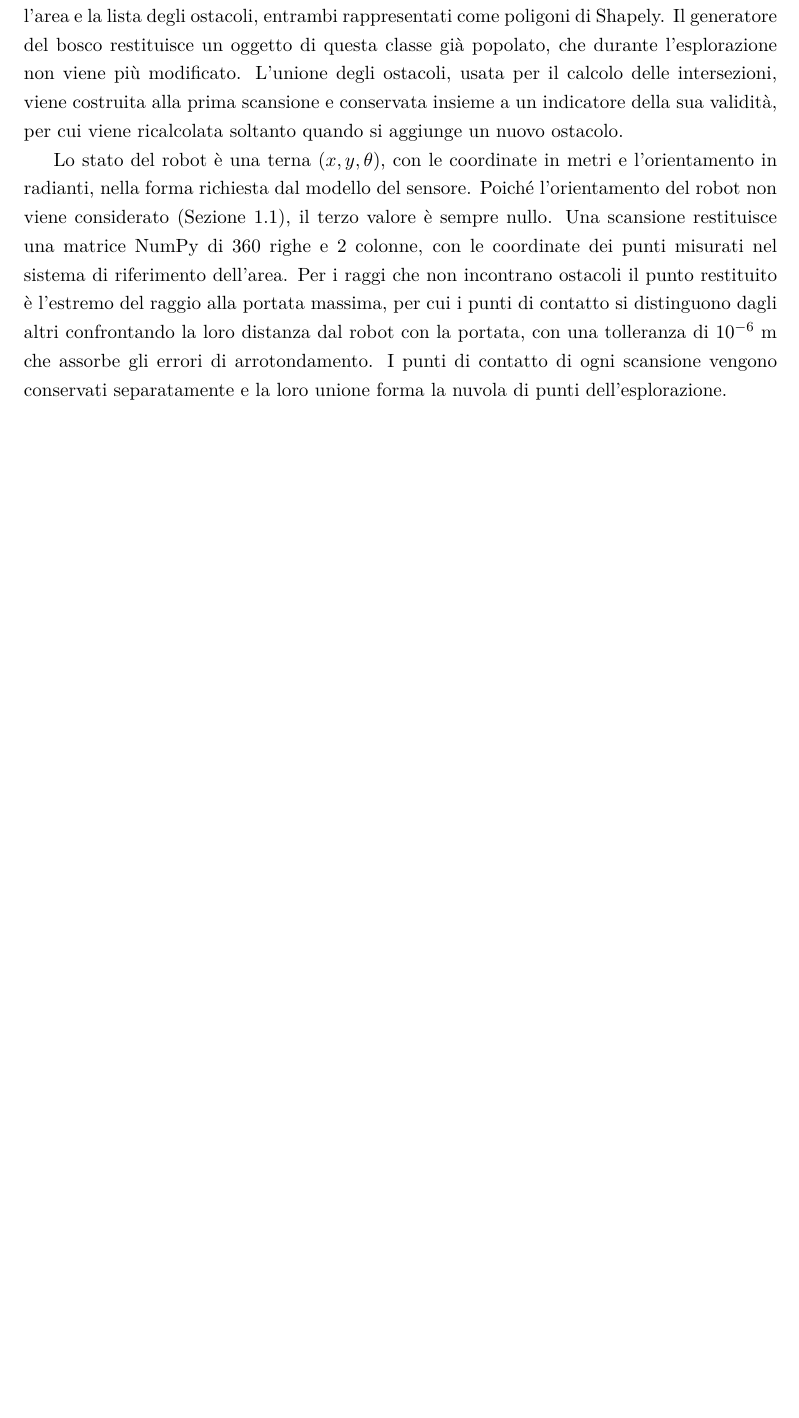
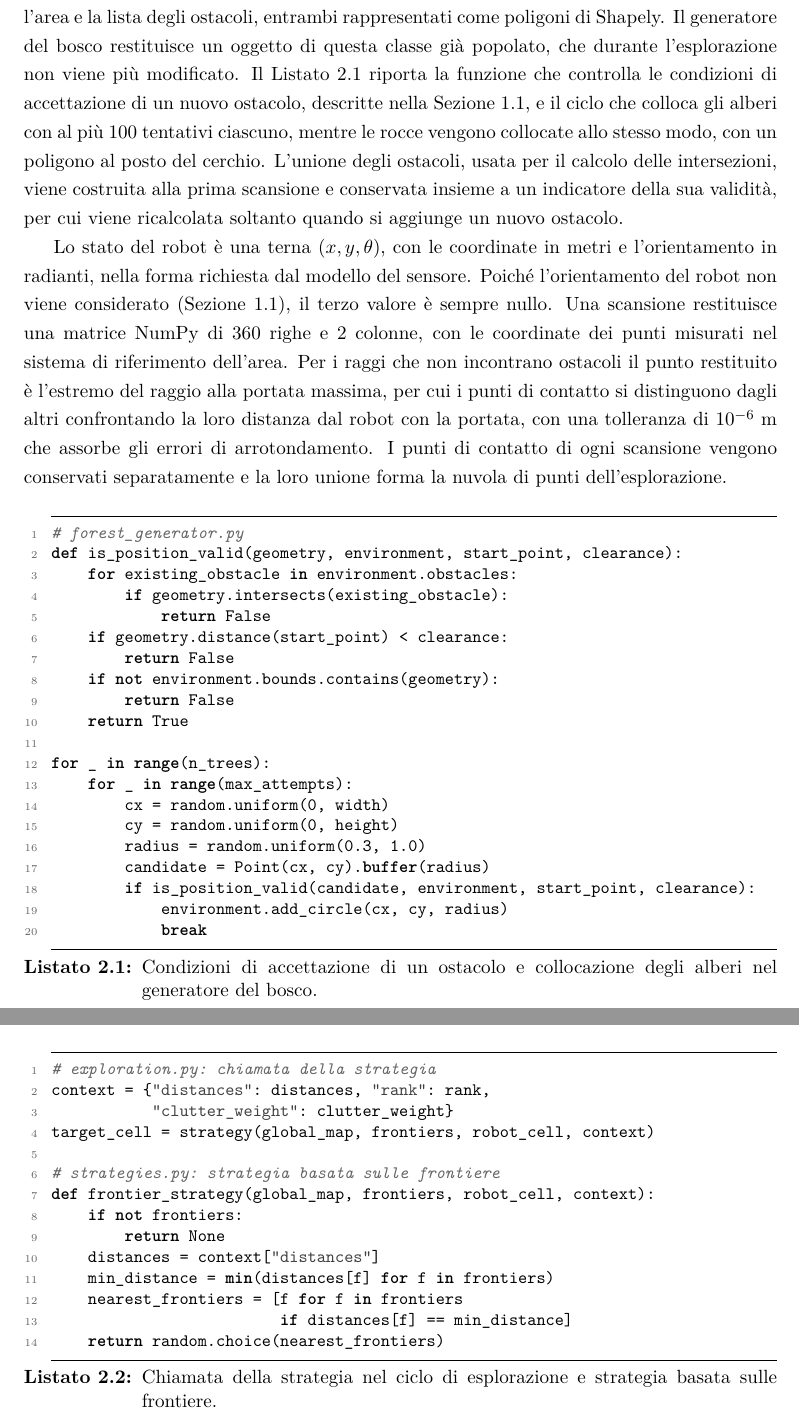
Before and after one commit to TommasoSottili/tesi-esplorazione, a LaTeX thesis (relazione/main.tex, which reads relazione/capitoli/implementazione.tex): part of page 26 of 33 before the commit and two parts of pages 26 and 28 of 35 after it, the two joined at a grey line, cut so that both start at the same text, the shorter picture padded with empty space. Compiled offline with pdfLaTeX.

Commit message:
Ultimazione sezione 2.3 capitolo 2

```diff
--- a/relazione/capitoli/implementazione.tex
+++ b/relazione/capitoli/implementazione.tex
@@ -85,9 +85,32 @@ Le parti del simulatore si scambiano dati di pochi tipi, cioè la geometria dell
 \subsection{Ambiente e scansione}
 \label{sec:dati_ambiente}
 
-L'ambiente è un oggetto della classe \texttt{Environment}, che contiene il rettangolo dei confini dell'area e la lista degli ostacoli, entrambi rappresentati come poligoni di Shapely. Il generatore del bosco restituisce un oggetto di questa classe già popolato, che durante l'esplorazione non viene più modificato. L'unione degli ostacoli, usata per il calcolo delle intersezioni, viene costruita alla prima scansione e conservata insieme a un indicatore della sua validità, per cui viene ricalcolata soltanto quando si aggiunge un nuovo ostacolo.
+L'ambiente è un oggetto della classe \texttt{Environment}, che contiene il rettangolo dei confini dell'area e la lista degli ostacoli, entrambi rappresentati come poligoni di Shapely. Il generatore del bosco restituisce un oggetto di questa classe già popolato, che durante l'esplorazione non viene più modificato. Il Listato~\ref{lst:generatore} riporta la funzione che controlla le condizioni di accettazione di un nuovo ostacolo, descritte nella Sezione~\ref{sec:ambiente}, e il ciclo che colloca gli alberi con al più 100 tentativi ciascuno, mentre le rocce vengono collocate allo stesso modo, con un poligono al posto del cerchio. L'unione degli ostacoli, usata per il calcolo delle intersezioni, viene costruita alla prima scansione e conservata insieme a un indicatore della sua validità, per cui viene ricalcolata soltanto quando si aggiunge un nuovo ostacolo.
 
 Lo stato del robot è una terna $(x, y, \theta)$, con le coordinate in metri e l'orientamento in radianti, nella forma richiesta dal modello del sensore. Poiché l'orientamento del robot non viene considerato (Sezione~\ref{sec:ambiente}), il terzo valore è sempre nullo. Una scansione restituisce una matrice NumPy di 360 righe e 2 colonne, con le coordinate dei punti misurati nel sistema di riferimento dell'area. Per i raggi che non incontrano ostacoli il punto restituito è l'estremo del raggio alla portata massima, per cui i punti di contatto si distinguono dagli altri confrontando la loro distanza dal robot con la portata, con una tolleranza di $10^{-6}$~m che assorbe gli errori di arrotondamento. I punti di contatto di ogni scansione vengono conservati separatamente e la loro unione forma la nuvola di punti dell'esplorazione.
+
+\begin{lstlisting}[float=!htb, label=lst:generatore, caption={Condizioni di accettazione di un ostacolo e collocazione degli alberi nel generatore del bosco.}]
+# forest_generator.py
+def is_position_valid(geometry, environment, start_point, clearance):
+    for existing_obstacle in environment.obstacles:
+        if geometry.intersects(existing_obstacle):
+            return False
+    if geometry.distance(start_point) < clearance:
+        return False
+    if not environment.bounds.contains(geometry):
+        return False
+    return True
+
+for _ in range(n_trees):
+    for _ in range(max_attempts):
+        cx = random.uniform(0, width)
+        cy = random.uniform(0, height)
+        radius = random.uniform(0.3, 1.0)
+        candidate = Point(cx, cy).buffer(radius)
+        if is_position_valid(candidate, environment, start_point, clearance):
+            environment.add_circle(cx, cy, radius)
+            break
+\end{lstlisting}
 
 \subsection{Mappa e conversione delle coordinate}
 \label{sec:dati_mappa}
@@ -110,5 +133,22 @@ Il dizionario \texttt{context} contiene le distanze delle celle raggiungibili, l
 
 Con questa interfaccia, per aggiungere una strategia è sufficiente scrivere una nuova funzione e registrarla con un nome nel dizionario delle strategie degli script di sperimentazione e di visualizzazione. Se la nuova strategia ha bisogno di un'informazione che il ciclo non fornisce ancora, questa viene aggiunta come nuova voce del dizionario \texttt{context}, senza modificare le strategie esistenti.
+
+\begin{lstlisting}[float=!htb, label=lst:interfaccia, caption={Chiamata della strategia nel ciclo di esplorazione e strategia basata sulle frontiere.}]
+# exploration.py: chiamata della strategia
+context = {"distances": distances, "rank": rank,
+           "clutter_weight": clutter_weight}
+target_cell = strategy(global_map, frontiers, robot_cell, context)
+
+# strategies.py: strategia basata sulle frontiere
+def frontier_strategy(global_map, frontiers, robot_cell, context):
+    if not frontiers:
+        return None
+    distances = context["distances"]
+    min_distance = min(distances[f] for f in frontiers)
+    nearest_frontiers = [f for f in frontiers
+                         if distances[f] == min_distance]
+    return random.choice(nearest_frontiers)
+\end{lstlisting}
 
 \section{La funzione di esplorazione}
 \label{sec:esplorazione}
```
Also changed, not shown: relazione/main.tex (+24 -0 lines), relazione/figure/scansione_lidar.pdf (added), relazione/figure/scansione_lidar.png (deleted), relazione/main.pdf, relazione/capitoli/implementazione.tex (6 more changed lines).
